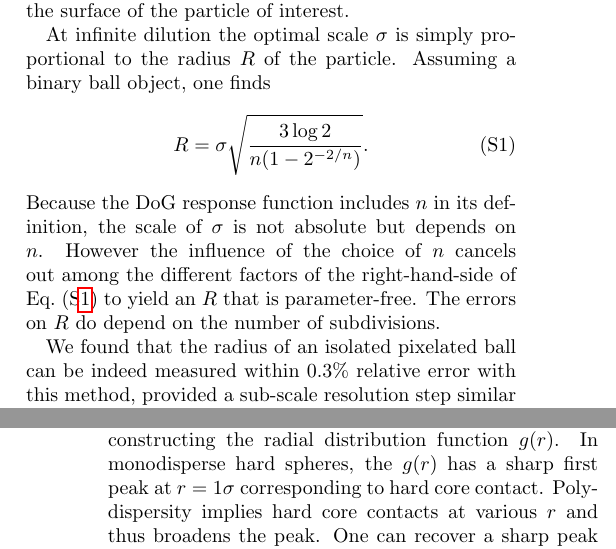
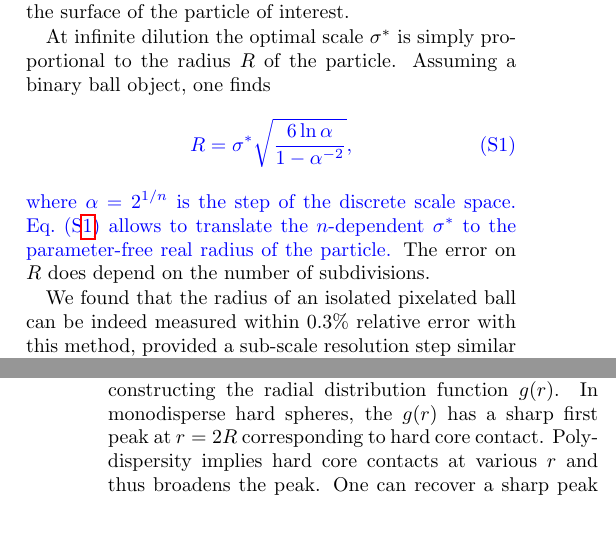
Before and after one commit to MathieuLeocmach/ico_dyn, a LaTeX paper (supplementary.tex): two parts of the columns of pages 1 and 3 of 7, joined at a grey line, cut so that both start at the same text, the shorter picture padded with empty space. Compiled offline with pdfLaTeX.

Commit message:
Aswer to questions of Referee #3 : clarify the explanation around Eq.S1. Use \alpha rather than n

```diff
--- a/supplementary.tex
+++ b/supplementary.tex
@@ -104,12 +104,12 @@ The key notion to detect objects of unknown and possibly diverse sizes in an ima
 
 The \textsc{sift} is often used to match between different images from complex objects consisting of many rigidly linked blobs and further characterised by local histograms~\citep{Lowe2004}. To our knowledge, this method was never used for the quantitative localisation and sizing of independent single-blob objects like spherical colloids. The object-by-object optimal scale determination allows us to perform the spatial sub-pixel resolution step for each object on an image that is blurred just enough to have neither a flat intensity profile nor a nearby peak overlap. This leads to a spatial resolution below $0.3$~pixels when two $10$-pixels wide particles are at hard-core contact, and less than $0.03$~pixels error ($0.3\%$ of the diameter) when any other particle's surface is further than $1$~pixel from the surface of the particle of interest.
 
-At infinite dilution the optimal scale $\sigma$ is simply proportional to the radius $R$ of the particle. Assuming a binary ball object, one finds
+At infinite dilution the optimal scale $\sigma^*$ is simply proportional to the radius $R$ of the particle. Assuming a binary ball object, one finds\textcolor{blue}{
 \begin{equation}
-	R = \sigma \sqrt{\frac{3 \log 2}{n(1-2^{-2/n})}}.
+	R = \sigma^* \sqrt{\frac{6\ln \alpha}{1-\alpha^{-2}}},
 	\label{eq:scale_dil}
 \end{equation}
-Because the DoG response function includes $n$ in its definition, the scale of $\sigma$ is not absolute but depends on $n$. However the influence of the choice of $n$ cancels out among the different factors of the right-hand-side of Eq.~(S\ref{eq:scale_dil}) to yield an $R$ that is parameter-free. The errors on $R$ do depend on the number of subdivisions.
+where $\alpha = 2^{1/n}$ is the step of the discrete scale space. Eq.~(S\ref{eq:scale_dil}) allows to translate the $n$-dependent $\sigma^*$ to the parameter-free real radius of the particle.} The error on $R$ does depend on the number of subdivisions.
 
 We found that the radius of an isolated pixelated ball can be indeed measured within $0.3\%$ relative error with this method, provided a sub-scale resolution step similar to the spatial sub-pixel resolution step. The point spread function of real confocal images acts like an blur in the Z direction. As long as this blur can be approximated to a Gaussian, one can show that it affects the proportionality constant without adding a constant term in Eq.~(S\ref{eq:scale_dil}).
 
@@ -117,7 +117,7 @@ In dense suspensions, the neighbouring particles influence the scale dependence
 
 Supplementary Figure~S\ref{fig:sizing}c shows the size distribution of the suspensions investigated in the main text. Once a solvent swelling of $23\%$ in radius is taken into account, our \emph{in situ} measurements compare very well with the size distribution obtained from scanning electron microscopy (\textsc{sem}) of the same `dry' colloids. The polydispersity measured \emph{in situ} is $6.9\%$, where the polydispersity computed from \textsc{sem} is $6.2\%$.
 
-The consistency of our method can be checked by constructing the radial distribution function $g(r)$. In monodisperse hard spheres, the $g(r)$ has a sharp first peak at $r=1\sigma$ corresponding to hard core contact. Polydispersity implies hard core contacts at various $r$ and thus broadens the peak. One can recover a sharp peak by constructing $g(\hat{r})$, with $\hat{r}_{ij} = r_{ij}/(R_i+R_j)$. In Supplementary Fig.~S\ref{fig:sizing}d we successfully used the sizes measured by our method to rectify the first peak.
+The consistency of our method can be checked by constructing the radial distribution function $g(r)$. In monodisperse hard spheres, the $g(r)$ has a sharp first peak at $r=2R$ corresponding to hard core contact. Polydispersity implies hard core contacts at various $r$ and thus broadens the peak. One can recover a sharp peak by constructing $g(\hat{r})$, with $\hat{r}_{ij} = r_{ij}/(R_i+R_j)$. In Supplementary Fig.~S\ref{fig:sizing}d we successfully used the sizes measured by our method to rectify the first peak.
 
 Recently \citet{Kurita2011,Kurita2011b} have designed a sizing method using particle coordinates from confocal experiments. However their method do not work at the image processing level and relies on coordinates extracted via the \citet{Crocker1996} algorithm which, as described above, is defective when the size distribution is too broad. It may be possible to combine the two methods by feeding our coordinates and size as input to their method. We would expect an increase in sizing precision when the particles are close to contact.
 
```
Also changed, not shown: letter_nc2.tex (+20 -5 lines).
